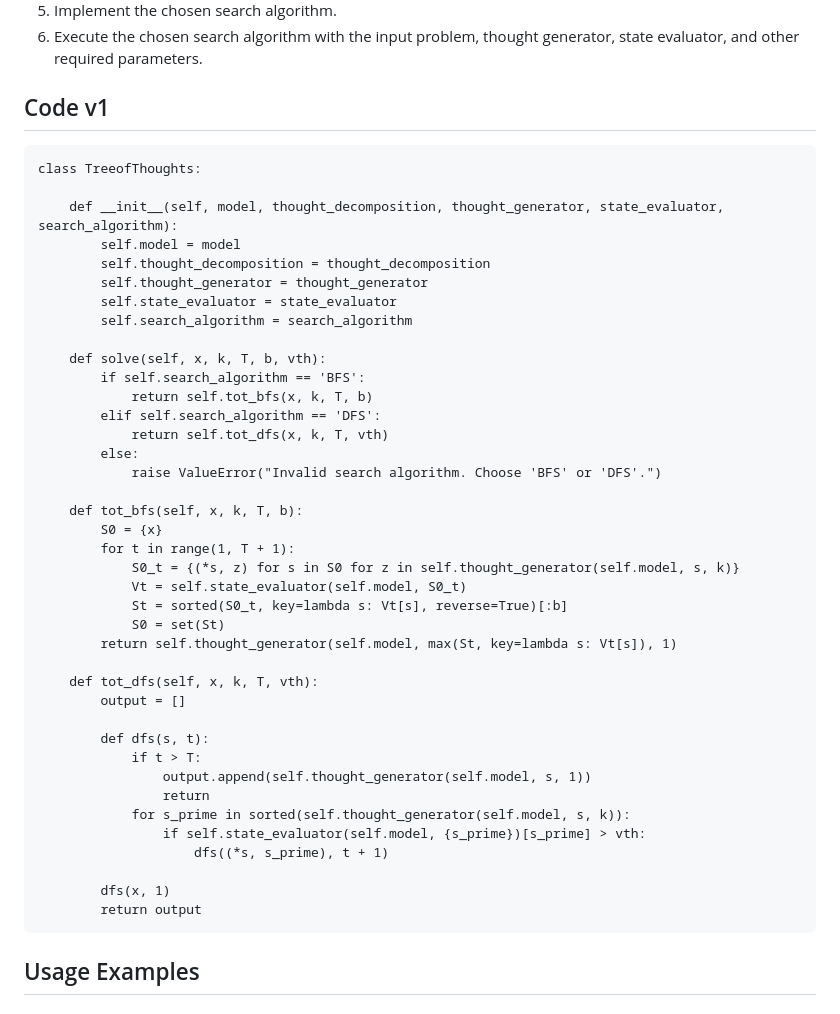
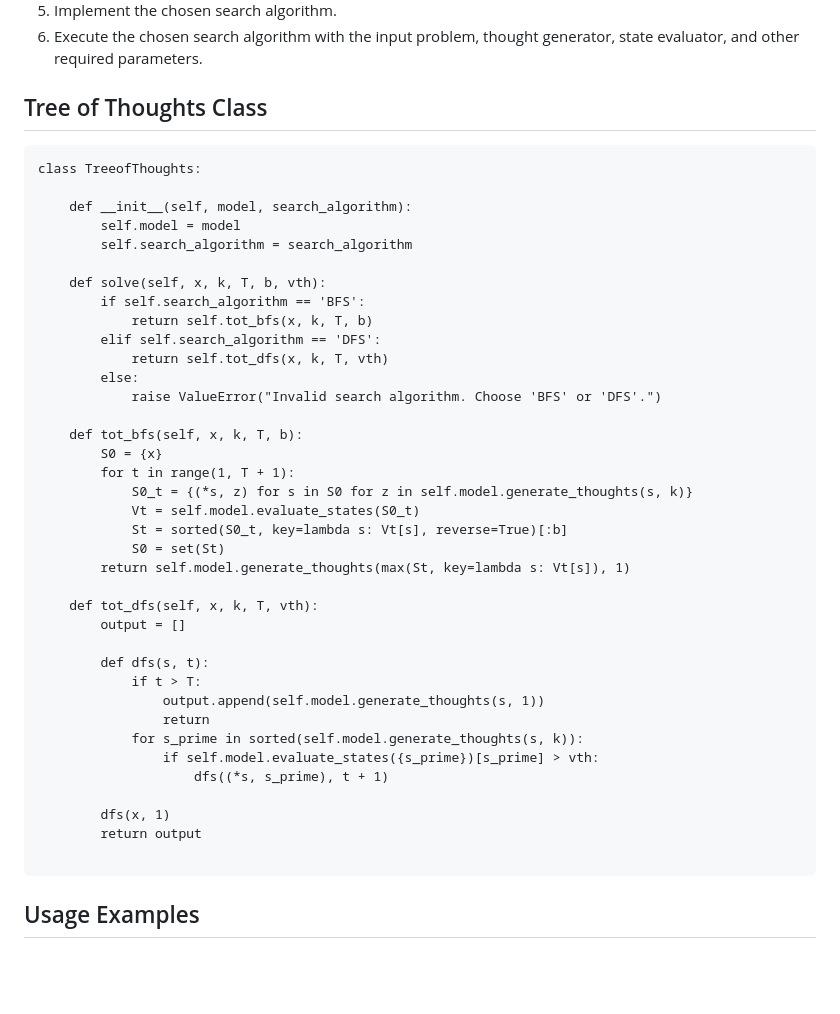
Before and after one commit to kyegomez/tree-of-thoughts, a Markdown page: README.md, the part around the change. Drawn GitHub-style; blank space fills up the shorter version.

Commit message:
algorithm

````diff
--- a/README.md
+++ b/README.md
@@ -80,15 +80,12 @@ Run the example script
 5. Implement the chosen search algorithm.
 6. Execute the chosen search algorithm with the input problem, thought generator, state evaluator, and other required parameters.
 
-## Code v1
+## Tree of Thoughts Class
 ```
 class TreeofThoughts:
 
-    def __init__(self, model, thought_decomposition, thought_generator, state_evaluator, search_algorithm):
+    def __init__(self, model, search_algorithm):
         self.model = model
-        self.thought_decomposition = thought_decomposition
-        self.thought_generator = thought_generator
-        self.state_evaluator = state_evaluator
         self.search_algorithm = search_algorithm
 
     def solve(self, x, k, T, b, vth):
@@ -102,25 +99,26 @@ class TreeofThoughts:
     def tot_bfs(self, x, k, T, b):
         S0 = {x}
         for t in range(1, T + 1):
-            S0_t = {(*s, z) for s in S0 for z in self.thought_generator(self.model, s, k)}
-            Vt = self.state_evaluator(self.model, S0_t)
+            S0_t = {(*s, z) for s in S0 for z in self.model.generate_thoughts(s, k)}
+            Vt = self.model.evaluate_states(S0_t)
             St = sorted(S0_t, key=lambda s: Vt[s], reverse=True)[:b]
             S0 = set(St)
-        return self.thought_generator(self.model, max(St, key=lambda s: Vt[s]), 1)
+        return self.model.generate_thoughts(max(St, key=lambda s: Vt[s]), 1)
 
     def tot_dfs(self, x, k, T, vth):
         output = []
 
         def dfs(s, t):
             if t > T:
-                output.append(self.thought_generator(self.model, s, 1))
+                output.append(self.model.generate_thoughts(s, 1))
                 return
-            for s_prime in sorted(self.thought_generator(self.model, s, k)):
-                if self.state_evaluator(self.model, {s_prime})[s_prime] > vth:
+            for s_prime in sorted(self.model.generate_thoughts(s, k)):
+                if self.model.evaluate_states({s_prime})[s_prime] > vth:
                     dfs((*s, s_prime), t + 1)
 
         dfs(x, 1)
         return output
+
 ```
 
 
````
